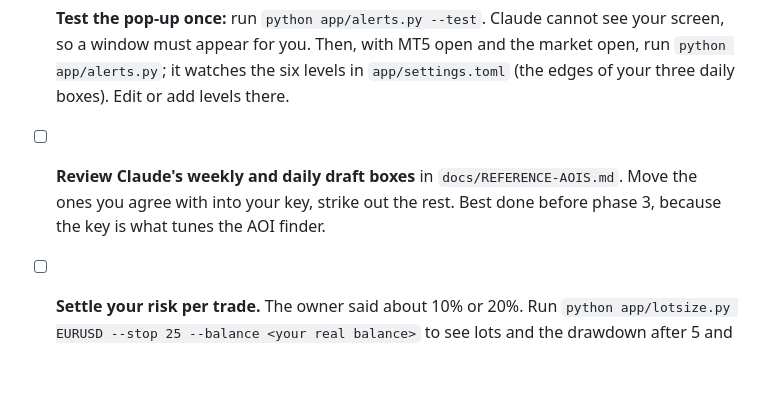
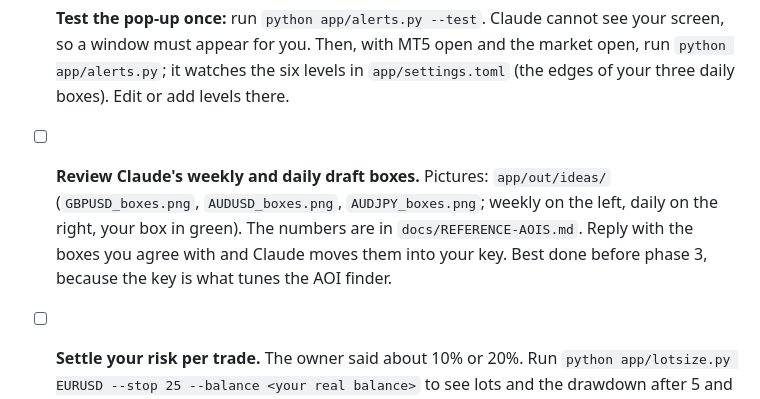
Before and after one commit to xtiannjose/TradingGuide, a Markdown page: docs/NEXT-STEPS.md, the part around the change. Drawn GitHub-style; blank space fills up the shorter version.

Commit message:
Point the to-do list at the box pictures
Co-Authored-By: Claude Sonnet 5.5 <noreply@anthropic.com>

```diff
--- a/docs/NEXT-STEPS.md
+++ b/docs/NEXT-STEPS.md
@@ -27,7 +27,7 @@ Claude keeps this current. Only the items Claude cannot do for you are listed as
 
 - [ ] **Pick how the structure should be read (about 5 minutes).** Your first eye check said the levels were too tied to older HH/HL and LL/LH. Open the pictures in `app/out/compare/` (`AUDUSD_D.png`, `AUDJPY_D.png`, `GBPUSD_D.png` and the `_W.png` ones). Each shows the same candles read four ways: A is the course rule as built, B lets the HL/LH follow the latest swing, C and D are A and B with finer swings. Reply with the letter that matches how you would mark it, or say what is still wrong. The course (video 12) keeps the HL behind the HH until a new HH forms (A), while B flips earlier, on the latest swing; you decide.
 - [ ] **Test the pop-up once:** run `python app/alerts.py --test`. Claude cannot see your screen, so a window must appear for you. Then, with MT5 open and the market open, run `python app/alerts.py`; it watches the six levels in `app/settings.toml` (the edges of your three daily boxes). Edit or add levels there.
-- [ ] **Review Claude's weekly and daily draft boxes** in `docs/REFERENCE-AOIS.md`. Move the ones you agree with into your key, strike out the rest. Best done before phase 3, because the key is what tunes the AOI finder.
+- [ ] **Review Claude's weekly and daily draft boxes.** Pictures: `app/out/ideas/` (`GBPUSD_boxes.png`, `AUDUSD_boxes.png`, `AUDJPY_boxes.png`; weekly on the left, daily on the right, your box in green). The numbers are in `docs/REFERENCE-AOIS.md`. Reply with the boxes you agree with and Claude moves them into your key. Best done before phase 3, because the key is what tunes the AOI finder.
 - [ ] **Settle your risk per trade.** The owner said about 10% or 20%. Run `python app/lotsize.py EURUSD --stop 25 --balance <your real balance>` to see lots and the drawdown after 5 and 10 stops in a row for each level (at 10%, five stops in a row leave 59% of the balance; at 20%, 33%). Tell Claude the one number, the balance and the account currency before phase 5. The app then uses that same % on every trade.
 
 - [ ] **Push to GitHub yourself:** run `git push origin main` in the repo folder. A git guard hook on this PC blocks Claude from pushing to `main`, and Claude's permission layer refuses to edit that hook, so the commits are local until you push. Or say "push a branch" and Claude pushes a branch for you to merge.
```
